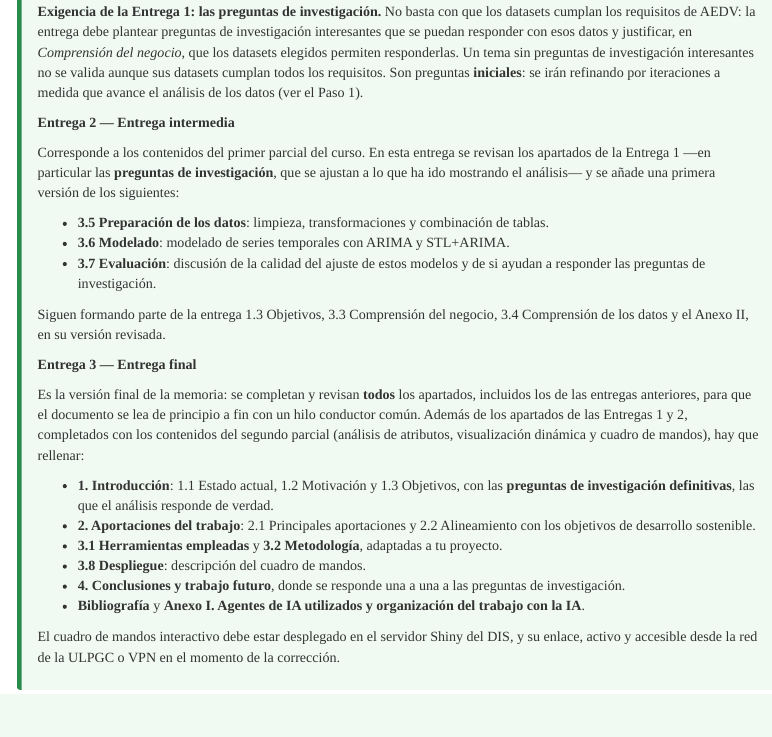
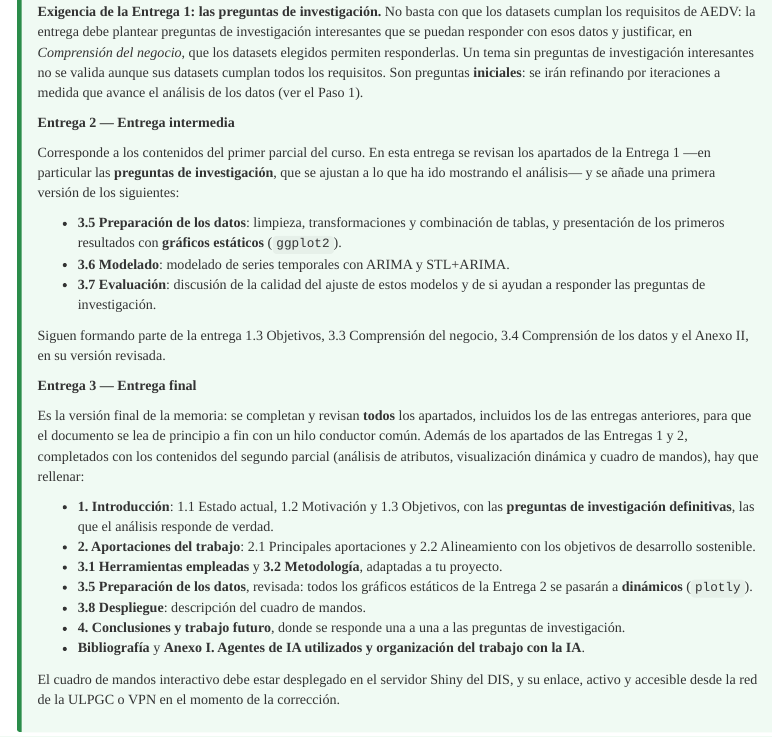
Before and after one commit to lalvarezmat/AEDV-proyecto-personal, an R Markdown document (README_Proyecto_Personal.Rmd): the page in a window 1100 px wide, from 1140 px down. The pictures show the output file README_Proyecto_Personal.html that the author committed with the source, opened offline; menus at the side of the page are left out.

Commit message:
README_Proyecto_Personal: 3.5 con gráficos estáticos en la Entrega 2; en la final todos pasan a dinámicos

```diff
--- a/README_Proyecto_Personal.Rmd
+++ b/README_Proyecto_Personal.Rmd
@@ -65,7 +65,7 @@ Acredita que el tema elegido es viable e interesante y que los datos seleccionad
 
 Corresponde a los contenidos del primer parcial del curso. En esta entrega se revisan los apartados de la Entrega 1 —en particular las **preguntas de investigación**, que se ajustan a lo que ha ido mostrando el análisis— y se añade una primera versión de los siguientes:
 
-* **3.5 Preparación de los datos**: limpieza, transformaciones y combinación de tablas.
+* **3.5 Preparación de los datos**: limpieza, transformaciones y combinación de tablas, y presentación de los primeros resultados con **gráficos estáticos** (`ggplot2`).
 * **3.6 Modelado**: modelado de series temporales con ARIMA y STL+ARIMA.
 * **3.7 Evaluación**: discusión de la calidad del ajuste de estos modelos y de si ayudan a responder las preguntas de investigación.
 
@@ -78,6 +78,7 @@ Es la versión final de la memoria: se completan y revisan **todos** los apartad
 * **1. Introducción**: 1.1 Estado actual, 1.2 Motivación y 1.3 Objetivos, con las **preguntas de investigación definitivas**, las que el análisis responde de verdad.
 * **2. Aportaciones del trabajo**: 2.1 Principales aportaciones y 2.2 Alineamiento con los objetivos de desarrollo sostenible.
 * **3.1 Herramientas empleadas** y **3.2 Metodología**, adaptadas a tu proyecto.
+* **3.5 Preparación de los datos**, revisada: todos los gráficos estáticos de la Entrega 2 se pasarán a **dinámicos** (`plotly`).
 * **3.8 Despliegue**: descripción del cuadro de mandos.
 * **4. Conclusiones y trabajo futuro**, donde se responde una a una a las preguntas de investigación.
 * **Bibliografía** y **Anexo I. Agentes de IA utilizados y organización del trabajo con la IA**.
```
Also changed, not shown: README_Proyecto_Personal.html.
